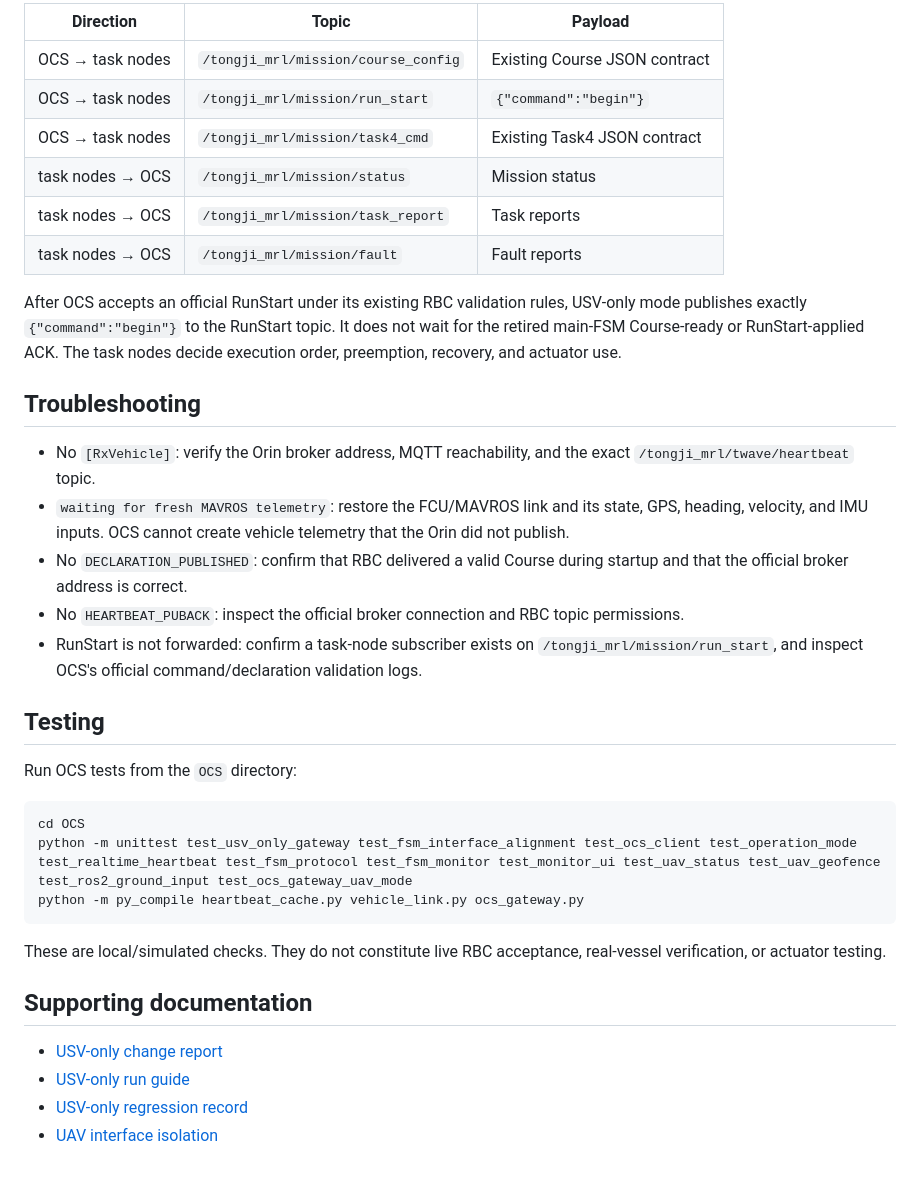
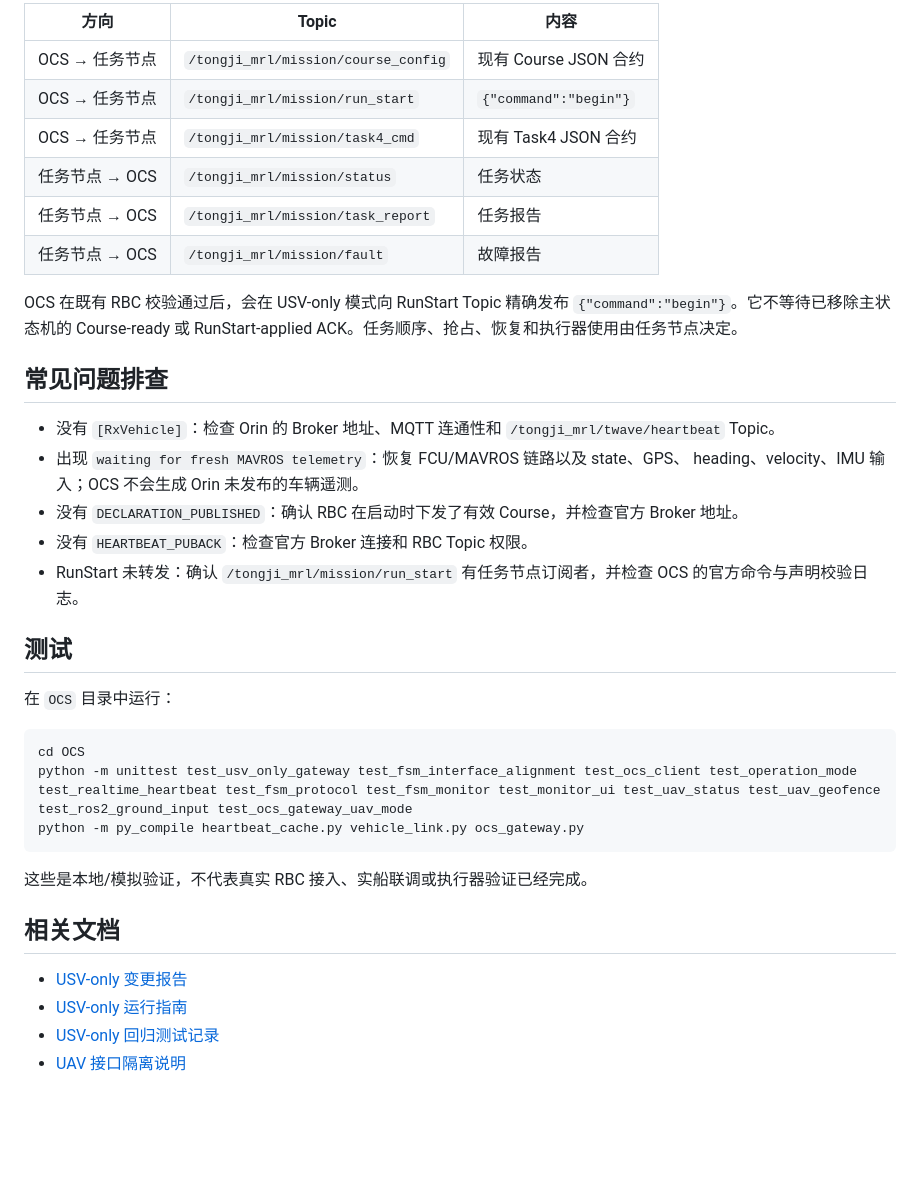
Before and after one commit to Tongji-MRL/robotx-communication, a Markdown page: README.md, the part around one of its changes. GitHub-like rendering; blank space fills up the shorter version.

Commit message:
Translate README to Chinese

````diff
--- a/README.md
+++ b/README.md
@@ -100,36 +92,32 @@ The OCS log sequence for a healthy path is:
 
-| Direction | Topic | Payload |
+| 方向 | Topic | 内容 |
 | --- | --- | --- |
-| OCS → task nodes | `/tongji_mrl/mission/course_config` | Existing Course JSON contract |
-| OCS → task nodes | `/tongji_mrl/mission/run_start` | `{"command":"begin"}` |
-| OCS → task nodes | `/tongji_mrl/mission/task4_cmd` | Existing Task4 JSON contract |
-| task nodes → OCS | `/tongji_mrl/mission/status` | Mission status |
-| task nodes → OCS | `/tongji_mrl/mission/task_report` | Task reports |
-| task nodes → OCS | `/tongji_mrl/mission/fault` | Fault reports |
+| OCS → 任务节点 | `/tongji_mrl/mission/course_config` | 现有 Course JSON 合约 |
+| OCS → 任务节点 | `/tongji_mrl/mission/run_start` | `{"command":"begin"}` |
+| OCS → 任务节点 | `/tongji_mrl/mission/task4_cmd` | 现有 Task4 JSON 合约 |
+| 任务节点 → OCS | `/tongji_mrl/mission/status` | 任务状态 |
+| 任务节点 → OCS | `/tongji_mrl/mission/task_report` | 任务报告 |
+| 任务节点 → OCS | `/tongji_mrl/mission/fault` | 故障报告 |
 
-After OCS accepts an official RunStart under its existing RBC validation rules,
-USV-only mode publishes exactly `{"command":"begin"}` to the RunStart topic.
-It does not wait for the retired main-FSM Course-ready or RunStart-applied ACK.
-The task nodes decide execution order, preemption, recovery, and actuator use.
+OCS 在既有 RBC 校验通过后，会在 USV-only 模式向 RunStart Topic 精确发布
+`{"command":"begin"}`。它不等待已移除主状态机的 Course-ready 或 RunStart-applied
+ACK。任务顺序、抢占、恢复和执行器使用由任务节点决定。
 
-## Troubleshooting
+## 常见问题排查
 
-- No `[RxVehicle]`: verify the Orin broker address, MQTT reachability, and the
-  exact `/tongji_mrl/twave/heartbeat` topic.
-- `waiting for fresh MAVROS telemetry`: restore the FCU/MAVROS link and its
-  state, GPS, heading, velocity, and IMU inputs. OCS cannot create vehicle
-  telemetry that the Orin did not publish.
-- No `DECLARATION_PUBLISHED`: confirm that RBC delivered a valid Course during
-  startup and that the official broker address is correct.
-- No `HEARTBEAT_PUBACK`: inspect the official broker connection and RBC topic
-  permissions.
-- RunStart is not forwarded: confirm a task-node subscriber exists on
-  `/tongji_mrl/mission/run_start`, and inspect OCS's official command/declaration
-  validation logs.
+- 没有 `[RxVehicle]`：检查 Orin 的 Broker 地址、MQTT 连通性和
+  `/tongji_mrl/twave/heartbeat` Topic。
+- 出现 `waiting for fresh MAVROS telemetry`：恢复 FCU/MAVROS 链路以及 state、GPS、
+  heading、velocity、IMU 输入；OCS 不会生成 Orin 未发布的车辆遥测。
+- 没有 `DECLARATION_PUBLISHED`：确认 RBC 在启动时下发了有效 Course，并检查官方
+  Broker 地址。
+- 没有 `HEARTBEAT_PUBACK`：检查官方 Broker 连接和 RBC Topic 权限。
+- RunStart 未转发：确认 `/tongji_mrl/mission/run_start` 有任务节点订阅者，并检查
+  OCS 的官方命令与声明校验日志。
 
-## Testing
+## 测试
 
-Run OCS tests from the `OCS` directory:
+在 `OCS` 目录中运行：
 
 ```powershell
 cd OCS
@@ -137,12 +125,11 @@ python -m unittest test_usv_only_gateway test_fsm_interface_alignment test_ocs_c
 python -m py_compile heartbeat_cache.py vehicle_link.py ocs_gateway.py
 ```
 
-These are local/simulated checks. They do not constitute live RBC acceptance,
-real-vessel verification, or actuator testing.
+这些是本地/模拟验证，不代表真实 RBC 接入、实船联调或执行器验证已经完成。
 
-## Supporting documentation
+## 相关文档
 
-- [USV-only change report](docs/USV_ONLY_CHANGE_REPORT.md)
-- [USV-only run guide](docs/USV_ONLY_RUN_GUIDE.md)
-- [USV-only regression record](docs/USV_ONLY_REGRESSION_TEST.md)
-- [UAV interface isolation](docs/UAV_INTERFACE_ISOLATION.md)
+- [USV-only 变更报告](docs/USV_ONLY_CHANGE_REPORT.md)
+- [USV-only 运行指南](docs/USV_ONLY_RUN_GUIDE.md)
+- [USV-only 回归测试记录](docs/USV_ONLY_REGRESSION_TEST.md)
+- [UAV 接口隔离说明](docs/UAV_INTERFACE_ISOLATION.md)
````
Also changed, not shown: other parts of README.md (+39 -47 lines).
